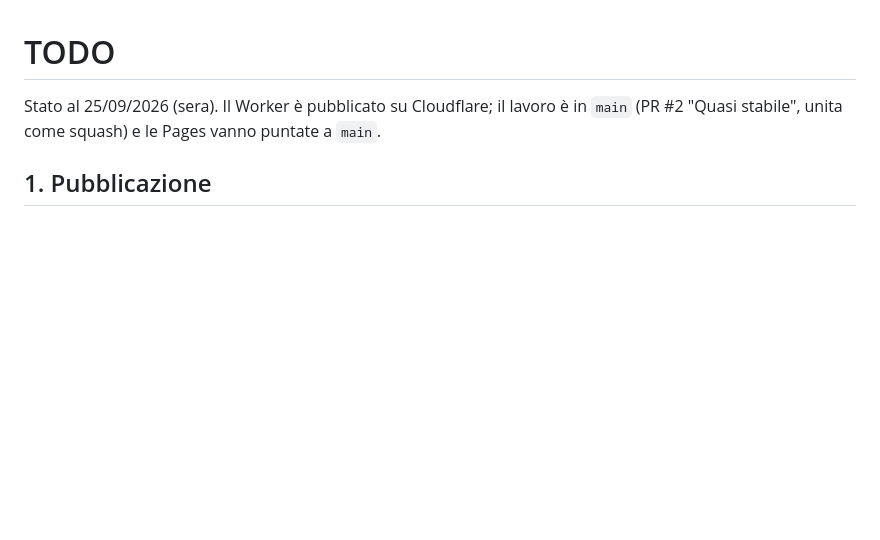
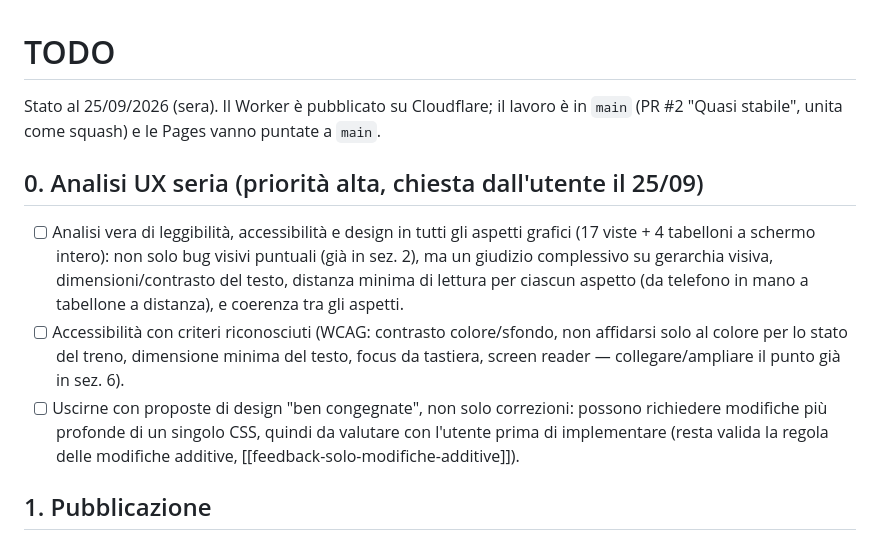
Before and after one commit to AnyObj/EAV-ogliaEAspetta, a Markdown page: TODO.md, the part around the change. Rendered like a GitHub page; blank space fills up the shorter version.

Commit message:
TODO: aggiungo analisi UX (leggibilità, accessibilità, design) tra le priorità
Richiesta dall'utente il 25/09 sera, dopo l'esplorazione delle API EAV.

Co-Authored-By: Claude Sonnet 5 <noreply@anthropic.com>

```diff
--- a/TODO.md
+++ b/TODO.md
@@ -1,6 +1,11 @@
 # TODO
 
 Stato al 25/09/2026 (sera). Il Worker è pubblicato su Cloudflare; il lavoro è in `main` (PR #2 "Quasi stabile", unita come squash) e le Pages vanno puntate a `main`.
+
+## 0. Analisi UX seria (priorità alta, chiesta dall'utente il 25/09)
+- [ ] Analisi vera di leggibilità, accessibilità e design in tutti gli aspetti grafici (17 viste + 4 tabelloni a schermo intero): non solo bug visivi puntuali (già in sez. 2), ma un giudizio complessivo su gerarchia visiva, dimensioni/contrasto del testo, distanza minima di lettura per ciascun aspetto (da telefono in mano a tabellone a distanza), e coerenza tra gli aspetti.
+- [ ] Accessibilità con criteri riconosciuti (WCAG: contrasto colore/sfondo, non affidarsi solo al colore per lo stato del treno, dimensione minima del testo, focus da tastiera, screen reader — collegare/ampliare il punto già in sez. 6).
+- [ ] Uscirne con proposte di design "ben congegnate", non solo correzioni: possono richiedere modifiche più profonde di un singolo CSS, quindi da valutare con l'utente prima di implementare (resta valida la regola delle modifiche additive, [[feedback-solo-modifiche-additive]]).
 
 ## 1. Pubblicazione
 - [ ] Pages: Settings → Pages → *Deploy from branch* → `main` → `/docs`. Serve la repo pubblica (o un piano adatto). Fatto: PR `claude/eav-attr-work` → `main` (#2, squash).
```
